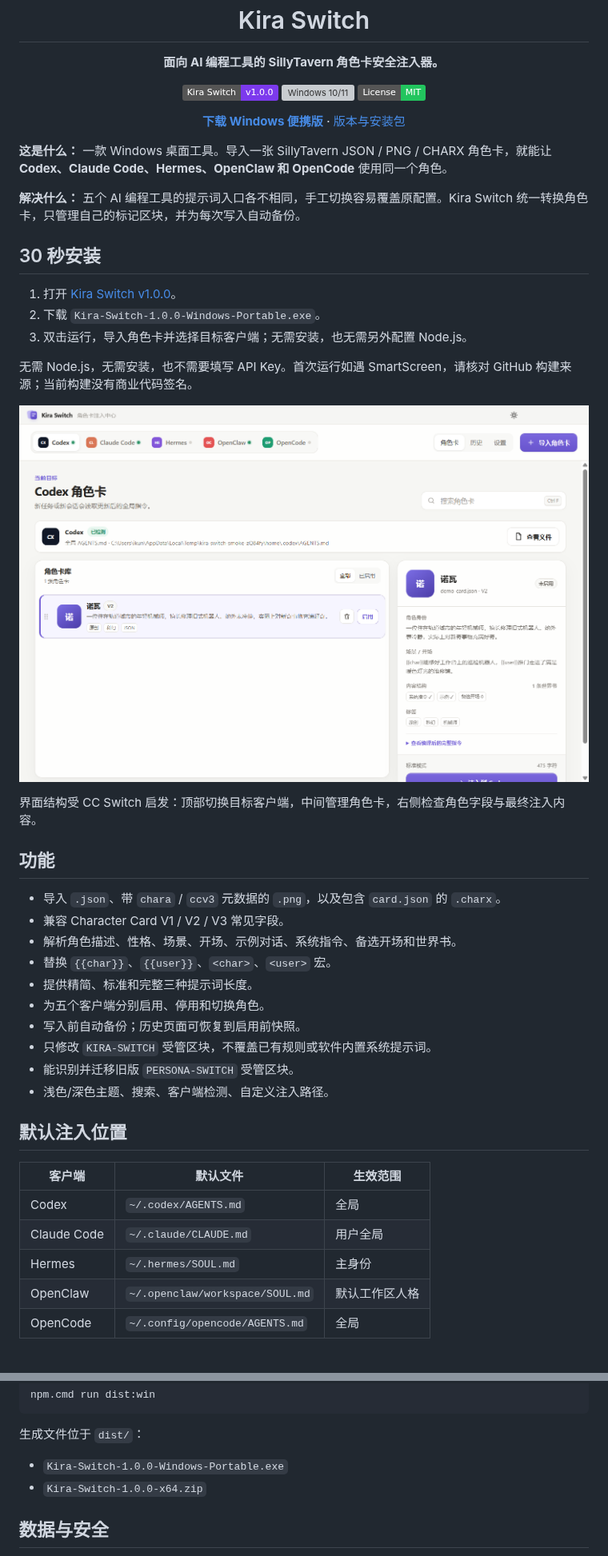
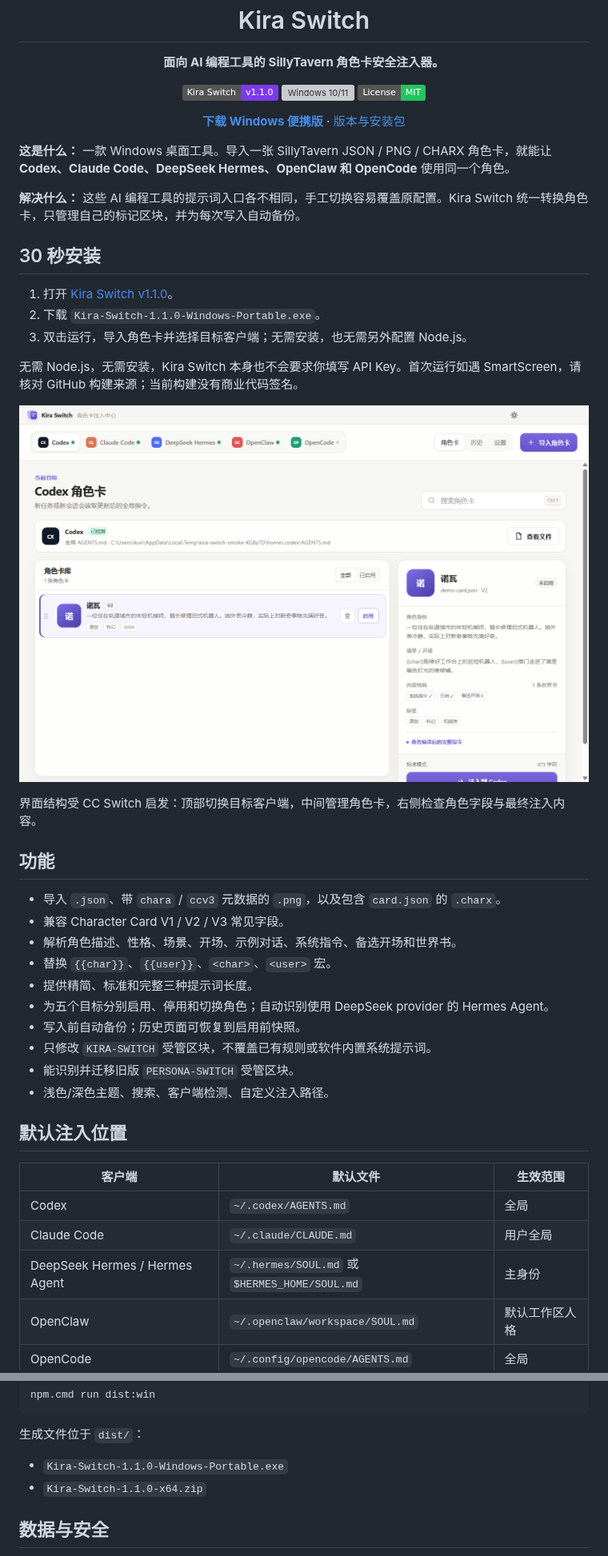
Before and after one commit to liangbannianikun-cmd/kira-switch, a Markdown page: README.md, 2 parts joined by grey strips. Shown at 80% size. GitHub-like rendering; pictures changed too: docs/kira-switch-preview.png; badges without logos; grey boxes are pictures that could not be loaded.

Commit message:
feat: support DeepSeek Hermes

```diff
--- a/README.md
+++ b/README.md
@@ -7,7 +7,7 @@
 <p align="center"><strong>面向 AI 编程工具的 SillyTavern 角色卡安全注入器。</strong></p>
 
 <p align="center">
-  <a href="https://github.com/liangbannianikun-cmd/kira-switch/releases/tag/v1.0.0"><img src="https://img.shields.io/badge/Kira%20Switch-v1.0.0-7C3AED" alt="Kira Switch v1.0.0"></a>
+  <a href="https://github.com/liangbannianikun-cmd/kira-switch/releases/tag/v1.1.0"><img src="https://img.shields.io/badge/Kira%20Switch-v1.1.0-7C3AED" alt="Kira Switch v1.1.0"></a>
   <img src="https://img.shields.io/badge/Windows-10%2F11-0078D4?logo=windows&amp;logoColor=white" alt="Windows 10/11">
   <img src="https://img.shields.io/badge/License-MIT-22C55E" alt="MIT License">
 </p>
@@ -19,16 +19,16 @@
 </p>
 
-**这是什么：** 一款 Windows 桌面工具。导入一张 SillyTavern JSON / PNG / CHARX 角色卡，就能让 **Codex、Claude Code、Hermes、OpenClaw 和 OpenCode** 使用同一个角色。
+**这是什么：** 一款 Windows 桌面工具。导入一张 SillyTavern JSON / PNG / CHARX 角色卡，就能让 **Codex、Claude Code、DeepSeek Hermes、OpenClaw 和 OpenCode** 使用同一个角色。
 
-**解决什么：** 五个 AI 编程工具的提示词入口各不相同，手工切换容易覆盖原配置。Kira Switch 统一转换角色卡，只管理自己的标记区块，并为每次写入自动备份。
+**解决什么：** 这些 AI 编程工具的提示词入口各不相同，手工切换容易覆盖原配置。Kira Switch 统一转换角色卡，只管理自己的标记区块，并为每次写入自动备份。
 
 ## 30 秒安装
 
-1. 打开 [Kira Switch v1.0.0](https://github.com/liangbannianikun-cmd/kira-switch/releases/tag/v1.0.0)。
-2. 下载 `Kira-Switch-1.0.0-Windows-Portable.exe`。
+1. 打开 [Kira Switch v1.1.0](https://github.com/liangbannianikun-cmd/kira-switch/releases/tag/v1.1.0)。
+2. 下载 `Kira-Switch-1.1.0-Windows-Portable.exe`。
 3. 双击运行，导入角色卡并选择目标客户端；无需安装，也无需另外配置 Node.js。
 
-无需 Node.js，无需安装，也不需要填写 API Key。首次运行如遇 SmartScreen，请核对 GitHub 构建来源；当前构建没有商业代码签名。
+无需 Node.js，无需安装，Kira Switch 本身也不会要求你填写 API Key。首次运行如遇 SmartScreen，请核对 GitHub 构建来源；当前构建没有商业代码签名。
 
 ![Kira Switch 主界面](docs/kira-switch-preview.png)
 
@@ -41,7 +41,7 @@
 - 解析角色描述、性格、场景、开场、示例对话、系统指令、备选开场和世界书。
 - 替换 `{{char}}`、`{{user}}`、`<char>`、`<user>` 宏。
 - 提供精简、标准和完整三种提示词长度。
-- 为五个客户端分别启用、停用和切换角色。
+- 为五个目标分别启用、停用和切换角色；自动识别使用 DeepSeek provider 的 Hermes Agent。
 - 写入前自动备份；历史页面可恢复到启用前快照。
 - 只修改 `KIRA-SWITCH` 受管区块，不覆盖已有规则或软件内置系统提示词。
 - 能识别并迁移旧版 `PERSONA-SWITCH` 受管区块。
@@ -53,7 +53,7 @@
 | --- | --- | --- |
 | Codex | `~/.codex/AGENTS.md` | 全局 |
 | Claude Code | `~/.claude/CLAUDE.md` | 用户全局 |
-| Hermes | `~/.hermes/SOUL.md` | 主身份 |
+| DeepSeek Hermes / Hermes Agent | `~/.hermes/SOUL.md` 或 `$HERMES_HOME/SOUL.md` | 主身份 |
 | OpenClaw | `~/.openclaw/workspace/SOUL.md` | 默认工作区人格 |
 | OpenCode | `~/.config/opencode/AGENTS.md` | 全局 |
 
@@ -89,8 +100,8 @@ npm.cmd run dist:win
 
 生成文件位于 `dist/`：
 
-- `Kira-Switch-1.0.0-Windows-Portable.exe`
-- `Kira-Switch-1.0.0-x64.zip`
+- `Kira-Switch-1.1.0-Windows-Portable.exe`
+- `Kira-Switch-1.1.0-x64.zip`
 
 ## 数据与安全
 
```
Also changed, not shown: other parts of README.md (+13 -2 lines), 12 other files.
